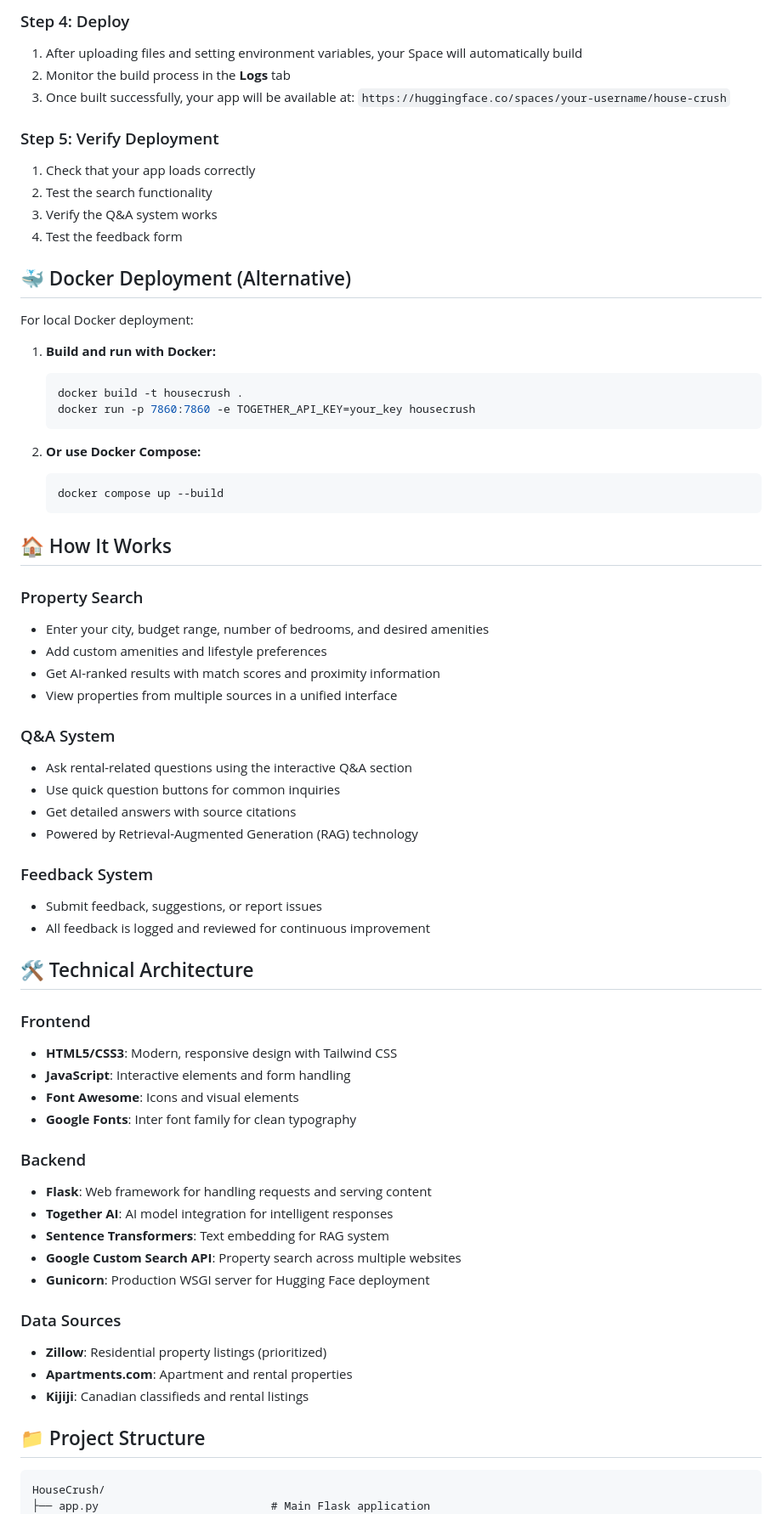
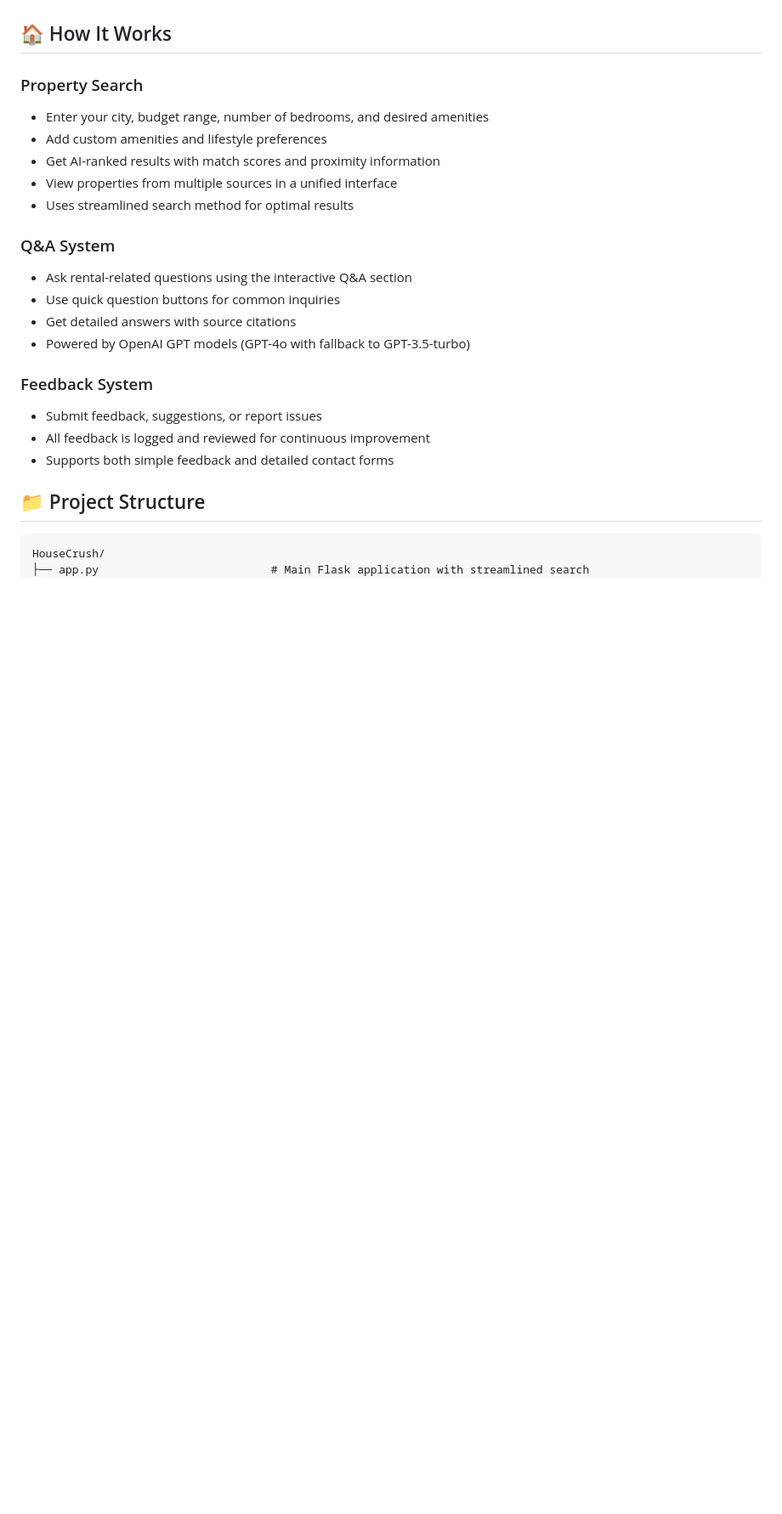
Before and after one commit to anahid-rr/HouseCrush, a Markdown page: README.md, the part around one of its changes. Shown at 85% size. GitHub-like rendering; blank space fills up the shorter version.

````diff
--- a/README.md
+++ b/README.md
@@ -94,28 +50,3 @@ HOST=0.0.0.0
-### Step 4: Deploy
-1. After uploading files and setting environment variables, your Space will automatically build
-2. Monitor the build process in the **Logs** tab
-3. Once built successfully, your app will be available at: `https://huggingface.co/spaces/your-username/house-crush`
-
-### Step 5: Verify Deployment
-1. Check that your app loads correctly
-2. Test the search functionality
-3. Verify the Q&A system works
-4. Test the feedback form
-
-## 🐳 Docker Deployment (Alternative)
-
-For local Docker deployment:
-
-1. **Build and run with Docker:**
-   ```bash
-   docker build -t housecrush .
-   docker run -p 7860:7860 -e TOGETHER_API_KEY=your_key housecrush
-   ```
-
-2. **Or use Docker Compose:**
-   ```bash
-   docker compose up --build
-   ```
 
 ## 🏠 How It Works
 
@@ -124,40 +55,24 @@ For local Docker deployment:
 - Add custom amenities and lifestyle preferences
 - Get AI-ranked results with match scores and proximity information
 - View properties from multiple sources in a unified interface
+- Uses streamlined search method for optimal results
 
 ### Q&A System
 - Ask rental-related questions using the interactive Q&A section
 - Use quick question buttons for common inquiries
 - Get detailed answers with source citations
-- Powered by Retrieval-Augmented Generation (RAG) technology
+- Powered by OpenAI GPT models (GPT-4o with fallback to GPT-3.5-turbo)
 
 ### Feedback System
 - Submit feedback, suggestions, or report issues
 - All feedback is logged and reviewed for continuous improvement
+- Supports both simple feedback and detailed contact forms
 
-## 🛠️ Technical Architecture
 
-### Frontend
-- **HTML5/CSS3**: Modern, responsive design with Tailwind CSS
-- **JavaScript**: Interactive elements and form handling
-- **Font Awesome**: Icons and visual elements
-- **Google Fonts**: Inter font family for clean typography
-
-### Backend
-- **Flask**: Web framework for handling requests and serving content
-- **Together AI**: AI model integration for intelligent responses
-- **Sentence Transformers**: Text embedding for RAG system
-- **Google Custom Search API**: Property search across multiple websites
-- **Gunicorn**: Production WSGI server for Hugging Face deployment
-
-### Data Sources
-- **Zillow**: Residential property listings (prioritized)
-- **Apartments.com**: Apartment and rental properties
-- **Kijiji**: Canadian classifieds and rental listings
 
 ## 📁 Project Structure
 
 ```
 HouseCrush/
-├── app.py                          # Main Flask application
+├── app.py                          # Main Flask application with streamlined search
 ├── templates/
````
Also changed, not shown: other parts of README.md (+20 -132 lines).
